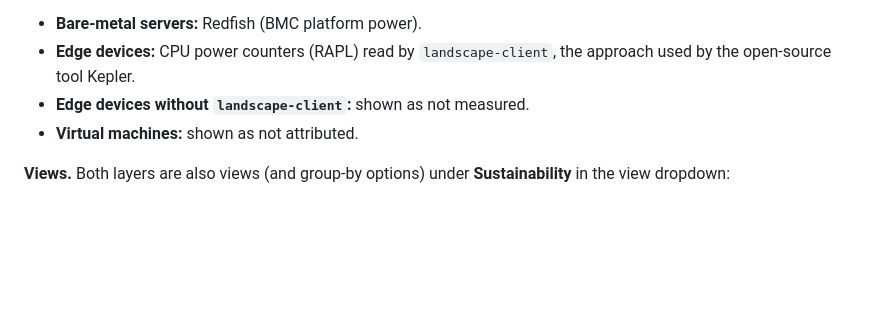
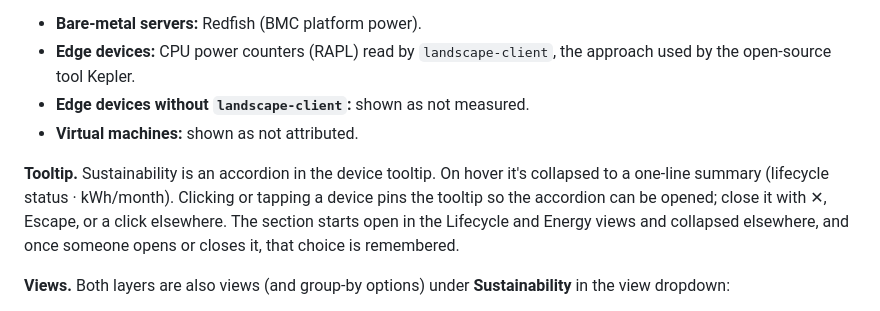
Before and after one commit to unco/Telemetry, a Markdown page: README.md, the part around the change. GitHub-like rendering; blank space fills up the shorter version.

```diff
--- a/README.md
+++ b/README.md
@@ -114,6 +114,8 @@ For example, `ldn-plant-04` is on 20.04 without Pro. Its hardware is 6 years old
 - **Edge devices without `landscape-client`:** shown as not measured.
 - **Virtual machines:** shown as not attributed.
 
+**Tooltip.** Sustainability is an accordion in the device tooltip. On hover it's collapsed to a one-line summary (lifecycle status · kWh/month). Clicking or tapping a device pins the tooltip so the accordion can be opened; close it with ✕, Escape, or a click elsewhere. The section starts open in the Lifecycle and Energy views and collapsed elsewhere, and once someone opens or closes it, that choice is remembered.
+
 **Views.** Both layers are also views (and group-by options) under **Sustainability** in the view dropdown:
 - **Lifecycle** colours devices by status: can stay in service, standard support ending, software-only replacement risk, hardware due for refresh, or virtual. The KPI counts devices at software-only risk plus those whose support is ending; it rises from April 2026, a year before 22.04 standard support ends, then falls as devices upgrade to 26.04.
 - **Energy** colours devices by monthly kWh band, on a sequential pale-taupe-to-rust ramp. Unmeasured and virtual devices are grey. The KPI shows total measured energy and how many idle devices are still powered on.
```
Also changed, not shown: CLAUDE.md (+1 -0 lines), docs/tooltip-collapsed.png (added), docs/tooltip-expanded.png (added), docs/tooltip-mobile.png (added), 2 other files.
